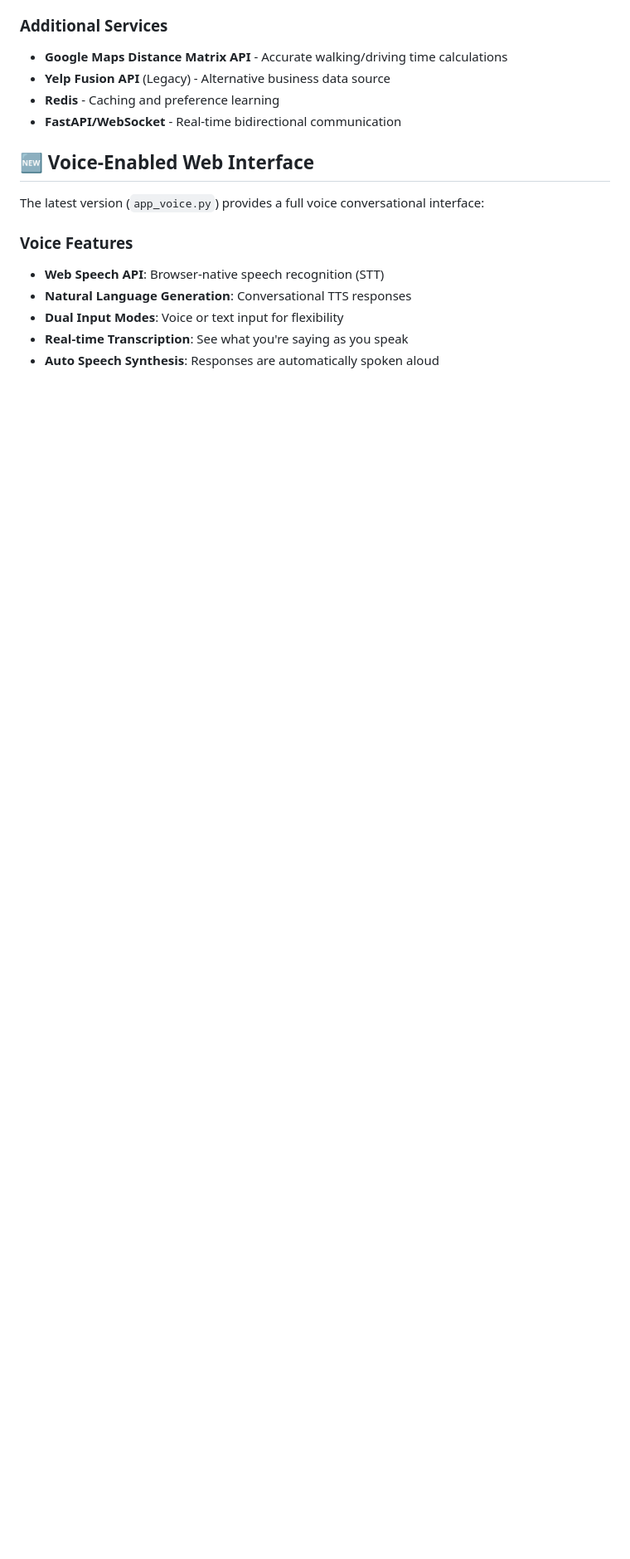
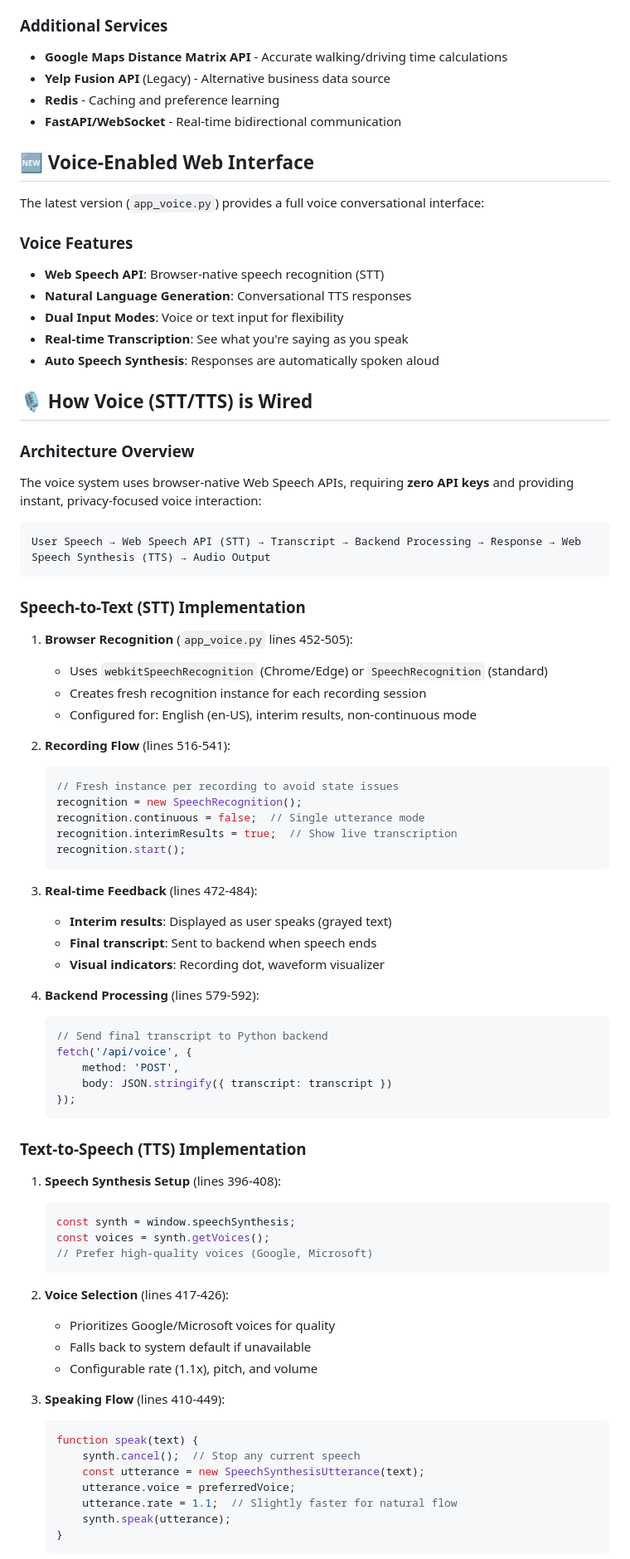
Before and after one commit to kittohq/hackday-2025, a Markdown page: README.md, the part around one of its changes. Shown at 83% size. Rendered like a GitHub page; blank space fills up the shorter version.

````diff
--- a/README.md
+++ b/README.md
@@ -30,3 +30,68 @@ The latest version (`app_voice.py`) provides a full voice conversational interfa
 - **Dual Input Modes**: Voice or text input for flexibility
 - **Real-time Transcription**: See what you're saying as you speak
 - **Auto Speech Synthesis**: Responses are automatically spoken aloud
+
+## 🎙️ How Voice (STT/TTS) is Wired
+
+### Architecture Overview
+The voice system uses browser-native Web Speech APIs, requiring **zero API keys** and providing instant, privacy-focused voice interaction:
+
+```
+User Speech → Web Speech API (STT) → Transcript → Backend Processing → Response → Web Speech Synthesis (TTS) → Audio Output
+```
+
+### Speech-to-Text (STT) Implementation
+
+1. **Browser Recognition** (`app_voice.py` lines 452-505):
+   - Uses `webkitSpeechRecognition` (Chrome/Edge) or `SpeechRecognition` (standard)
+   - Creates fresh recognition instance for each recording session
+   - Configured for: English (en-US), interim results, non-continuous mode
+
+2. **Recording Flow** (lines 516-541):
+   ```javascript
+   // Fresh instance per recording to avoid state issues
+   recognition = new SpeechRecognition();
+   recognition.continuous = false;  // Single utterance mode
+   recognition.interimResults = true;  // Show live transcription
+   recognition.start();
+   ```
+
+3. **Real-time Feedback** (lines 472-484):
+   - **Interim results**: Displayed as user speaks (grayed text)
+   - **Final transcript**: Sent to backend when speech ends
+   - **Visual indicators**: Recording dot, waveform visualizer
+
+4. **Backend Processing** (lines 579-592):
+   ```javascript
+   // Send final transcript to Python backend
+   fetch('/api/voice', {
+       method: 'POST',
+       body: JSON.stringify({ transcript: transcript })
+   });
+   ```
+
+### Text-to-Speech (TTS) Implementation
+
+1. **Speech Synthesis Setup** (lines 396-408):
+   ```javascript
+   const synth = window.speechSynthesis;
+   const voices = synth.getVoices();
+   // Prefer high-quality voices (Google, Microsoft)
+   ```
+
+2. **Voice Selection** (lines 417-426):
+   - Prioritizes Google/Microsoft voices for quality
+   - Falls back to system default if unavailable
+   - Configurable rate (1.1x), pitch, and volume
+
+3. **Speaking Flow** (lines 410-449):
+   ```javascript
+   function speak(text) {
+       synth.cancel();  // Stop any current speech
+       const utterance = new SpeechSynthesisUtterance(text);
+       utterance.voice = preferredVoice;
+       utterance.rate = 1.1;  // Slightly faster for natural flow
+       synth.speak(utterance);
+   }
+   ```
+
````
Also changed, not shown: other parts of README.md (+54 -0 lines).
